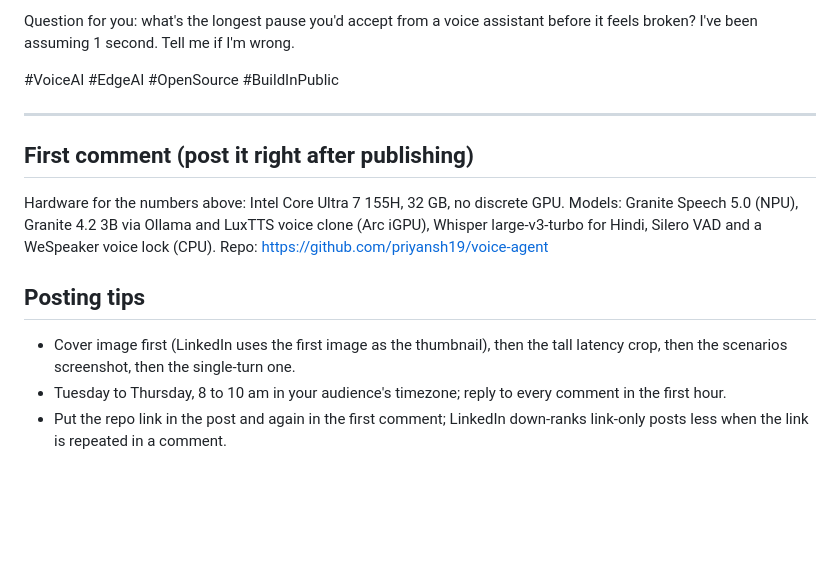
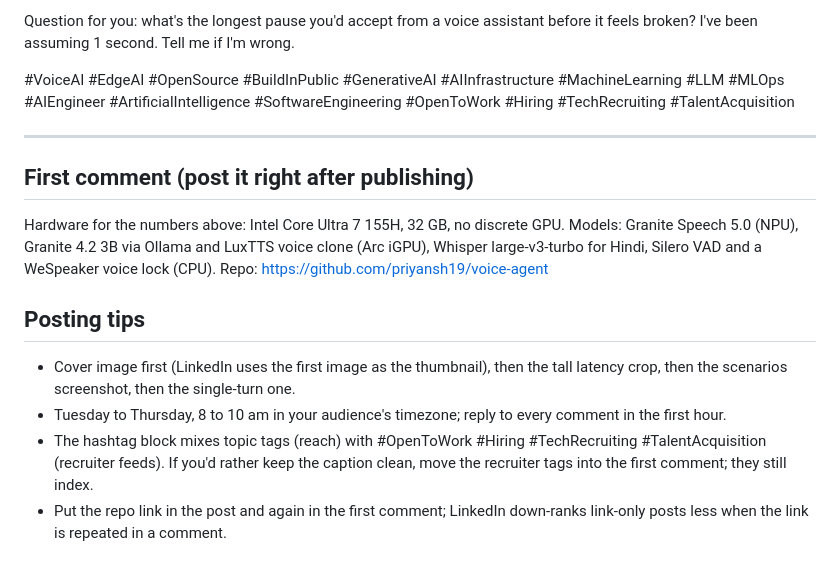
Before and after one commit to priyansh19/voice-agent, a Markdown page: docs/linkedin_post.md, the part around the change. Rendered like a GitHub page; blank space fills up the shorter version.

Commit message:
LinkedIn post: wider hashtag block incl. recruiter tags
Co-Authored-By: Claude Fable 5.1 <noreply@anthropic.com>

```diff
--- a/docs/linkedin_post.md
+++ b/docs/linkedin_post.md
@@ -35,7 +35,7 @@ I'm building in public from here on: local AI, voice, edge inference, real numbe
 
 Question for you: what's the longest pause you'd accept from a voice assistant before it feels broken? I've been assuming 1 second. Tell me if I'm wrong.
 
-#VoiceAI #EdgeAI #OpenSource #BuildInPublic
+#VoiceAI #EdgeAI #OpenSource #BuildInPublic #GenerativeAI #AIInfrastructure #MachineLearning #LLM #MLOps #AIEngineer #ArtificialIntelligence #SoftwareEngineering #OpenToWork #Hiring #TechRecruiting #TalentAcquisition
 
 ---
 
@@ -47,4 +47,5 @@ Hardware for the numbers above: Intel Core Ultra 7 155H, 32 GB, no discrete GPU.
 
 - Cover image first (LinkedIn uses the first image as the thumbnail), then the tall latency crop, then the scenarios screenshot, then the single-turn one.
 - Tuesday to Thursday, 8 to 10 am in your audience's timezone; reply to every comment in the first hour.
+- The hashtag block mixes topic tags (reach) with #OpenToWork #Hiring #TechRecruiting #TalentAcquisition (recruiter feeds). If you'd rather keep the caption clean, move the recruiter tags into the first comment; they still index.
 - Put the repo link in the post and again in the first comment; LinkedIn down-ranks link-only posts less when the link is repeated in a comment.
```
